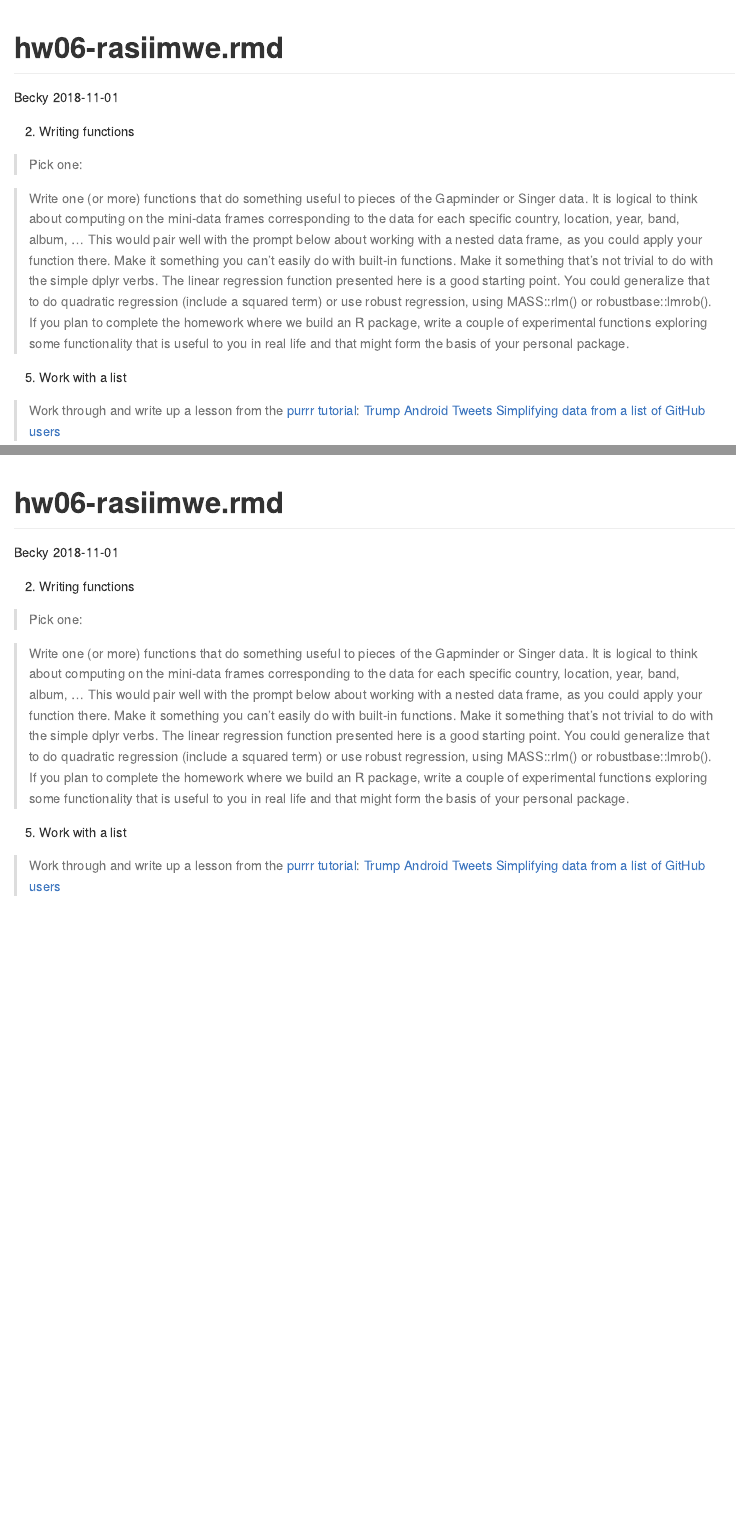
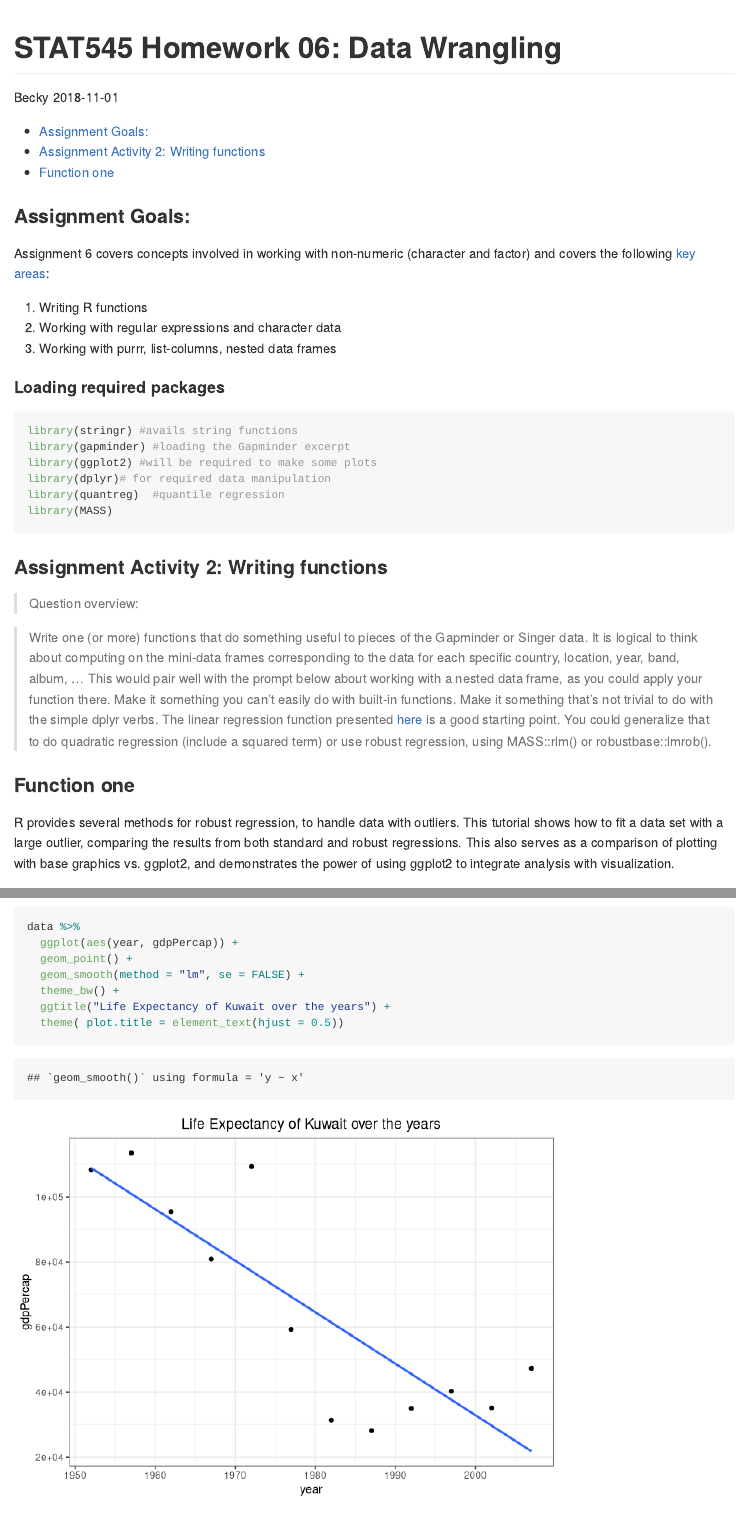
Before and after one commit to STAT545-UBC-hw-2018-19/hw06-rasiimwe, an R Markdown document (hw06-rasiimwe.rmd): the page in a window 1100 px wide, from its top, and a second part further down, joined at a grey line. Rendered offline with R 4.5, knitr and Pandoc, with nearby package versions; long lines of code are wrapped; the gapminder table comes from the copy in Python's plotly package.

Commit message:
pushing local file changes

````diff
--- a/hw06-rasiimwe.rmd
+++ b/hw06-rasiimwe.rmd
@@ -1,21 +1,35 @@
 ---
-title: "hw06-rasiimwe.rmd"
+title: "STAT545 Homework 06: Data Wrangling"
 author: "Becky"
 date: '2018-11-01'
-output: github_document
+output:
+  github_document:
+    toc: yes
 ---
 
-2. Writing functions
+### Assignment Goals:
+Assignment 6 covers concepts involved in working with non-numeric (character and factor) and covers the following [key areas](https://github.com/STAT545-UBC-students/hw06-rasiimwe):
 
-> Pick one:
+1. Writing R functions
+2. Working with regular expressions and character data
+3. Working with purrr, list-columns, nested data frames
 
-> Write one (or more) functions that do something useful to pieces of the Gapminder or Singer data. It is logical to think about computing on the mini-data frames corresponding to the data for each specific country, location, year, band, album, … This would pair well with the prompt below about working with a nested data frame, as you could apply your function there.
-> Make it something you can’t easily do with built-in functions. Make it something that’s not trivial to do with the simple dplyr verbs. The linear regression function presented here is a good starting point. You could generalize that to do quadratic regression (include a squared term) or use robust regression, using MASS::rlm() or robustbase::lmrob().
-If you plan to complete the homework where we build an R package, write a couple of experimental functions exploring some functionality that is useful to you in real life and that might form the basis of your personal package.
+#### Loading required packages
 
+```{r results='hide', message=FALSE, warning=FALSE}
+library(stringr) #avails string functions
+library(gapminder) #loading the Gapminder excerpt
+library(ggplot2) #will be required to make some plots
+library(dplyr)# for required data manipulation
+library(quantreg)  #quantile regression
+library(MASS)
+```
 
-5. Work with a list
+### Assignment Activity 2: Writing functions
 
-> Work through and write up a lesson from the [purrr tutorial](https://jennybc.github.io/purrr-tutorial/index.html):
-> [Trump Android Tweets](https://jennybc.github.io/purrr-tutorial/ls08_trump-tweets.html)
-> [Simplifying data from a list of GitHub users](https://jennybc.github.io/purrr-tutorial/ls02_map-extraction-advanced.html)
+> Question overview:
+
+> Write one (or more) functions that do something useful to pieces of the Gapminder or Singer data. It is logical to think about computing on the mini-data frames corresponding to the data for each specific country, location, year, band, album, … This would pair well with the prompt below about working with a nested data frame, as you could apply your function there. Make it something you can’t easily do with built-in functions. Make it something that’s not trivial to do with the simple dplyr verbs. The linear regression function presented [here](http://stat545.com/block012_function-regress-lifeexp-on-year.html) is a good starting point. You could generalize that to do quadratic regression (include a squared term) or use robust regression, using MASS::rlm() or robustbase::lmrob().
+
+### Function one
+R provides several methods for robust regression, to handle data with outliers. This tutorial shows how to fit a data set with a large outlier, comparing the results from both standard and robust regressions. This also serves as a comparison of plotting with base graphics vs. ggplot2, and demonstrates the power of using ggplot2 to integrate analysis with visualization.
@@ -21,0 +45,8 @@ If you plan to complete the homework where we build an R package, write a couple
+```{r}
+data %>%
+  ggplot(aes(year, gdpPercap)) +
+  geom_point() +
+  geom_smooth(method = "lm", se = FALSE) +
+  theme_bw() +
+  ggtitle("Life Expectancy of Kuwait over the years") +
+  theme( plot.title = element_text(hjust = 0.5))
````
Also changed, not shown: hw06-rasiimwe.md, hw06-rasiimwe.rmd (60 more changed lines).
